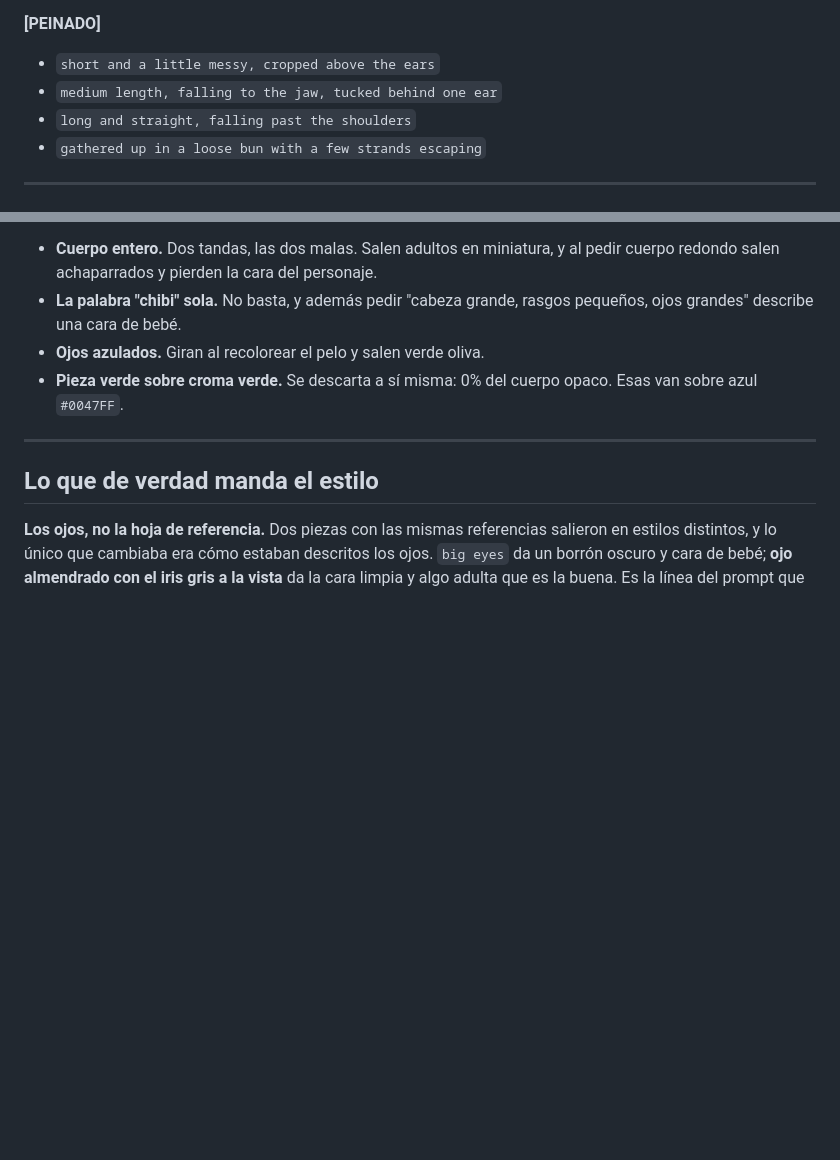
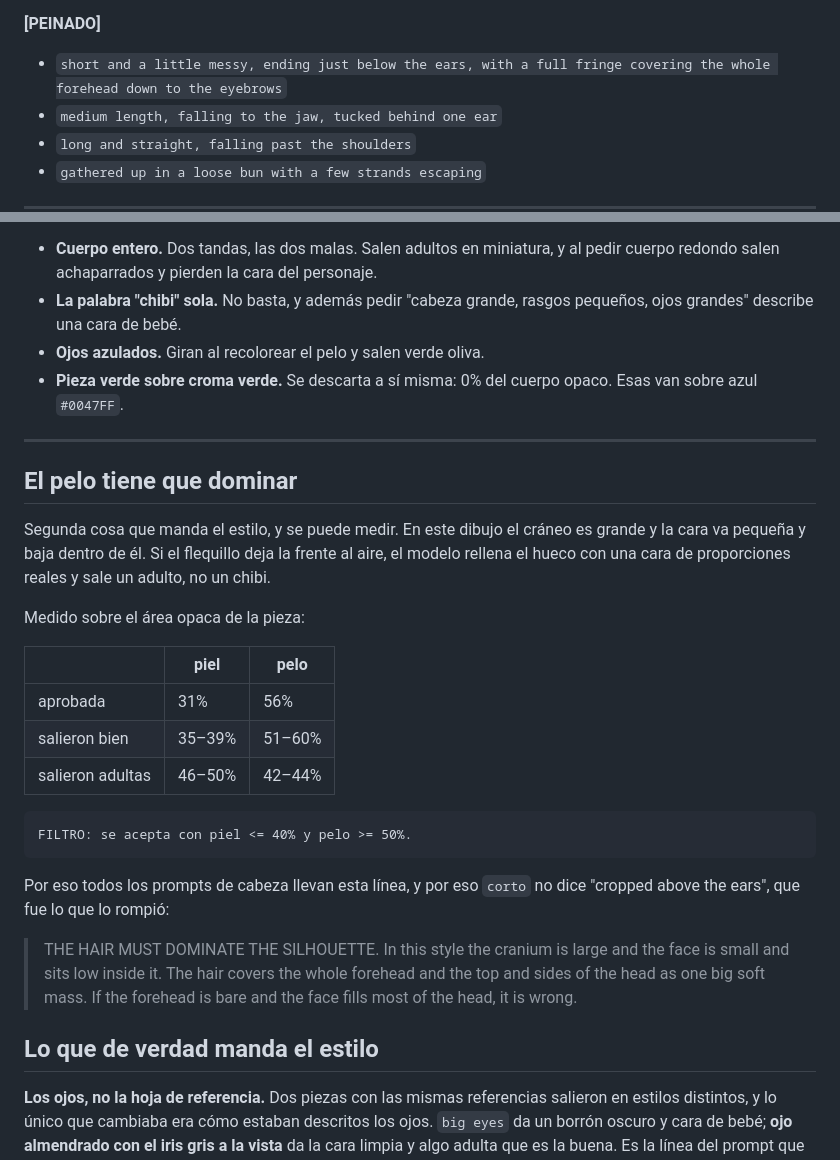
Before and after one commit to 904gabriela/SUJOM, a Markdown page: art-crudo/PROMPTS-CHIBI.md, 2 parts joined by grey strips. GitHub-like rendering; blank space fills up the shorter version.

Commit message:
Anota el filtro que separa un chibi de un adulto
Al pedir la primera tanda de cabezas salieron dos claramente adultas
con el mismo prompt y la misma referencia que las buenas. Sospeché de
la hoja de referencia y era falso: de esa misma hoja salieron también
las que valen.

Lo que las separa se mide sobre el área opaca. Las buenas tienen 31-39%
de piel y 51-60% de pelo; las adultas, 46-50% de piel y 42-44% de pelo.
La causa es el flequillo: si deja la frente al aire, el modelo rellena
ese hueco con una cara de proporciones reales.

Queda apuntada la línea que lo corrige, el filtro para cribar las 51
piezas sin mirarlas una a una, y la redacción de "corto", que era la
que lo rompía.

También queda anotado el tamaño de cabeza elegido: 105% del ancho de
hombros.

Co-Authored-By: Claude Opus 5 <noreply@anthropic.com>
Claude-Session: https://claude.ai/code/session_01P1J9MJnJUYY8y1kfFtEyNY

```diff
--- a/art-crudo/PROMPTS-CHIBI.md
+++ b/art-crudo/PROMPTS-CHIBI.md
@@ -105,7 +105,8 @@ Referencias: `IMG_9137` y `IMG_9138`. Cuadrado, 2K.
 
 **[PEINADO]**
 
-- `short and a little messy, cropped above the ears`
+- `short and a little messy, ending just below the ears, with a full
+  fringe covering the whole forehead down to the eyebrows`
 - `medium length, falling to the jaw, tucked behind one ear`
 - `long and straight, falling past the shoulders`
 - `gathered up in a loose bun with a few strands escaping`
@@ -166,6 +167,32 @@ No merece la pena reintentarlo:
 
 ---
 
+## El pelo tiene que dominar
+
+Segunda cosa que manda el estilo, y se puede medir. En este dibujo el
+cráneo es grande y la cara va pequeña y baja dentro de él. Si el
+flequillo deja la frente al aire, el modelo rellena el hueco con una
+cara de proporciones reales y sale un adulto, no un chibi.
+
+Medido sobre el área opaca de la pieza:
+
+| | piel | pelo |
+|---|---|---|
+| aprobada | 31% | 56% |
+| salieron bien | 35–39% | 51–60% |
+| salieron adultas | 46–50% | 42–44% |
+
+    FILTRO: se acepta con piel <= 40% y pelo >= 50%.
+
+Por eso todos los prompts de cabeza llevan esta línea, y por eso
+`corto` no dice "cropped above the ears", que fue lo que lo rompió:
+
+> THE HAIR MUST DOMINATE THE SILHOUETTE. In this style the cranium is
+> large and the face is small and sits low inside it. The hair covers
+> the whole forehead and the top and sides of the head as one big soft
+> mass. If the forehead is bare and the face fills most of the head,
+> it is wrong.
+
 ## Lo que de verdad manda el estilo
 
 **Los ojos, no la hoja de referencia.** Dos piezas con las mismas
```
Also changed, not shown: art-crudo/ENCARGO-CHIBI.md (+7 -2 lines).
